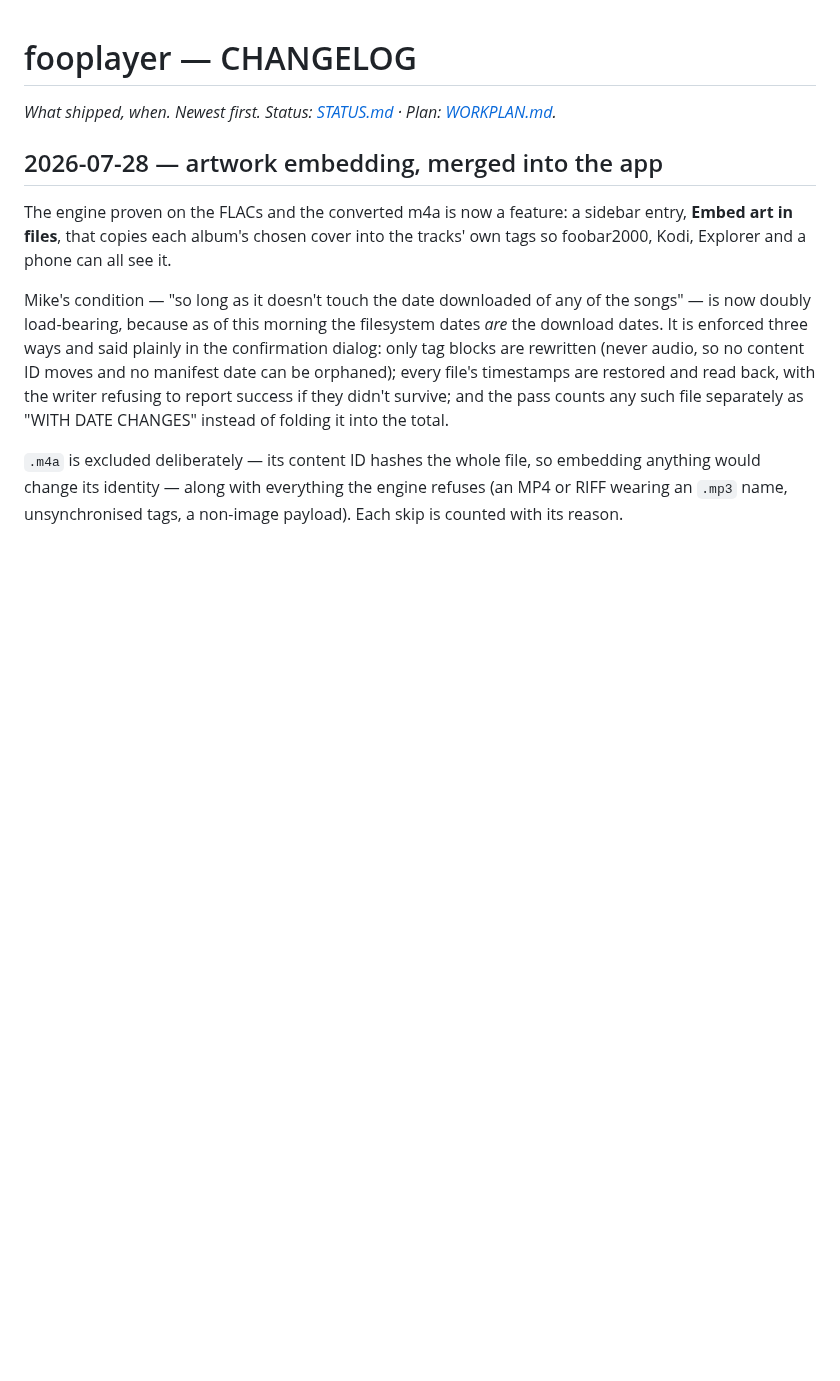
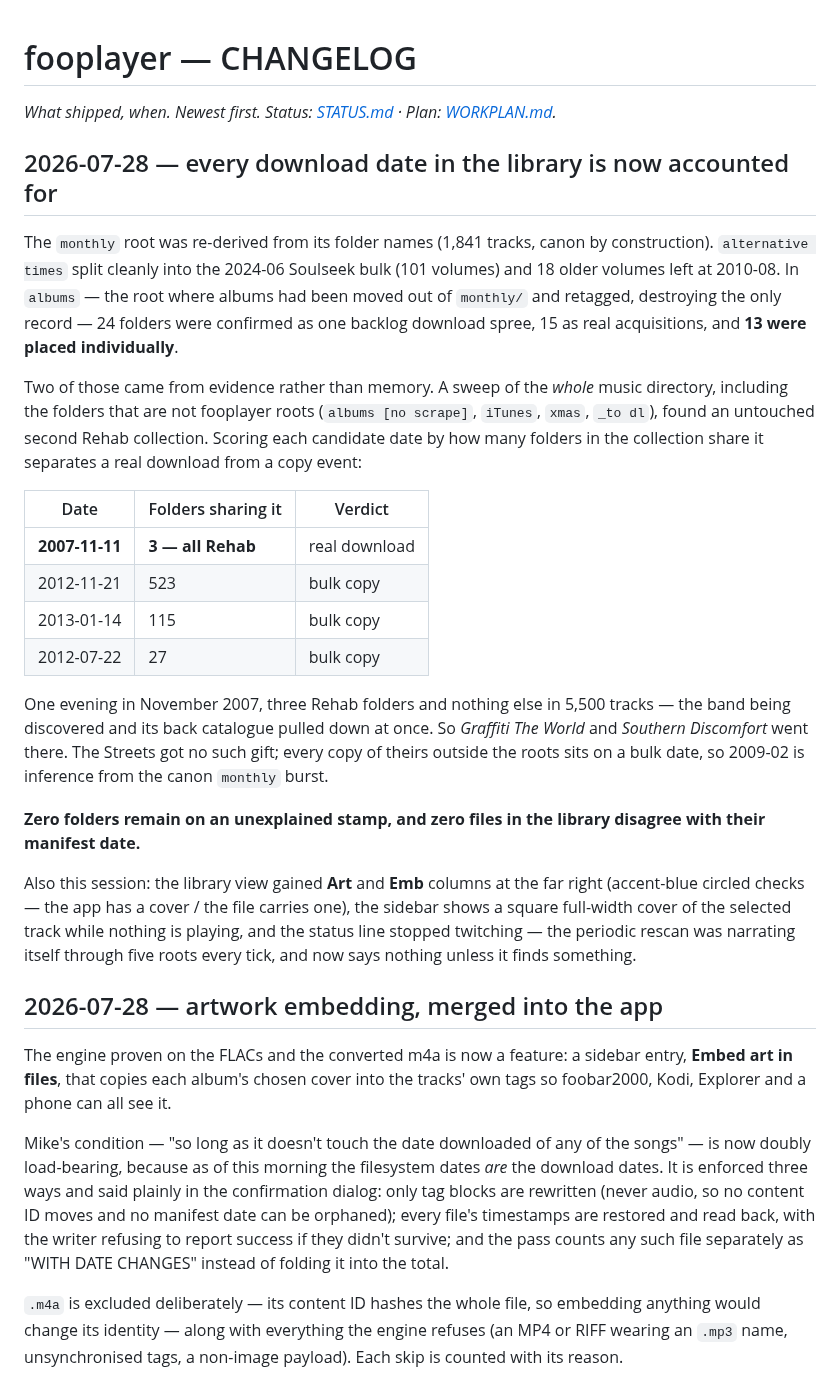
Before and after one commit to mklod/fooplayer, a Markdown page: CHANGELOG.md, the part around the change. Rendered like a GitHub page; blank space fills up the shorter version.

```diff
--- a/CHANGELOG.md
+++ b/CHANGELOG.md
@@ -1,6 +1,44 @@
 # fooplayer — CHANGELOG
 
 *What shipped, when. Newest first. Status: [STATUS.md](STATUS.md) · Plan: [WORKPLAN.md](WORKPLAN.md).*
+
+## 2026-07-28 — every download date in the library is now accounted for
+
+The `monthly` root was re-derived from its folder names (1,841 tracks, canon by
+construction). `alternative times` split cleanly into the 2024-06 Soulseek bulk
+(101 volumes) and 18 older volumes left at 2010-08. In `albums` — the root
+where albums had been moved out of `monthly/` and retagged, destroying the only
+record — 24 folders were confirmed as one backlog download spree, 15 as real
+acquisitions, and **13 were placed individually**.
+
+Two of those came from evidence rather than memory. A sweep of the *whole*
+music directory, including the folders that are not fooplayer roots
+(`albums [no scrape]`, `iTunes`, `xmas`, `_to dl`), found an untouched second
+Rehab collection. Scoring each candidate date by how many folders in the
+collection share it separates a real download from a copy event:
+
+| Date | Folders sharing it | Verdict |
+|---|---|---|
+| **2007-11-11** | **3 — all Rehab** | real download |
+| 2012-11-21 | 523 | bulk copy |
+| 2013-01-14 | 115 | bulk copy |
+| 2012-07-22 | 27 | bulk copy |
+
+One evening in November 2007, three Rehab folders and nothing else in 5,500
+tracks — the band being discovered and its back catalogue pulled down at once.
+So *Graffiti The World* and *Southern Discomfort* went there. The Streets got
+no such gift; every copy of theirs outside the roots sits on a bulk date, so
+2009-02 is inference from the canon `monthly` burst.
+
+**Zero folders remain on an unexplained stamp, and zero files in the library
+disagree with their manifest date.**
+
+Also this session: the library view gained **Art** and **Emb** columns at the
+far right (accent-blue circled checks — the app has a cover / the file carries
+one), the sidebar shows a square full-width cover of the selected track while
+nothing is playing, and the status line stopped twitching — the periodic
+rescan was narrating itself through five roots every tick, and now says
+nothing unless it finds something.
 
 ## 2026-07-28 — artwork embedding, merged into the app
 
```
Also changed, not shown: STATUS.md (+6 -2 lines), WORKPLAN.md (+22 -6 lines).
